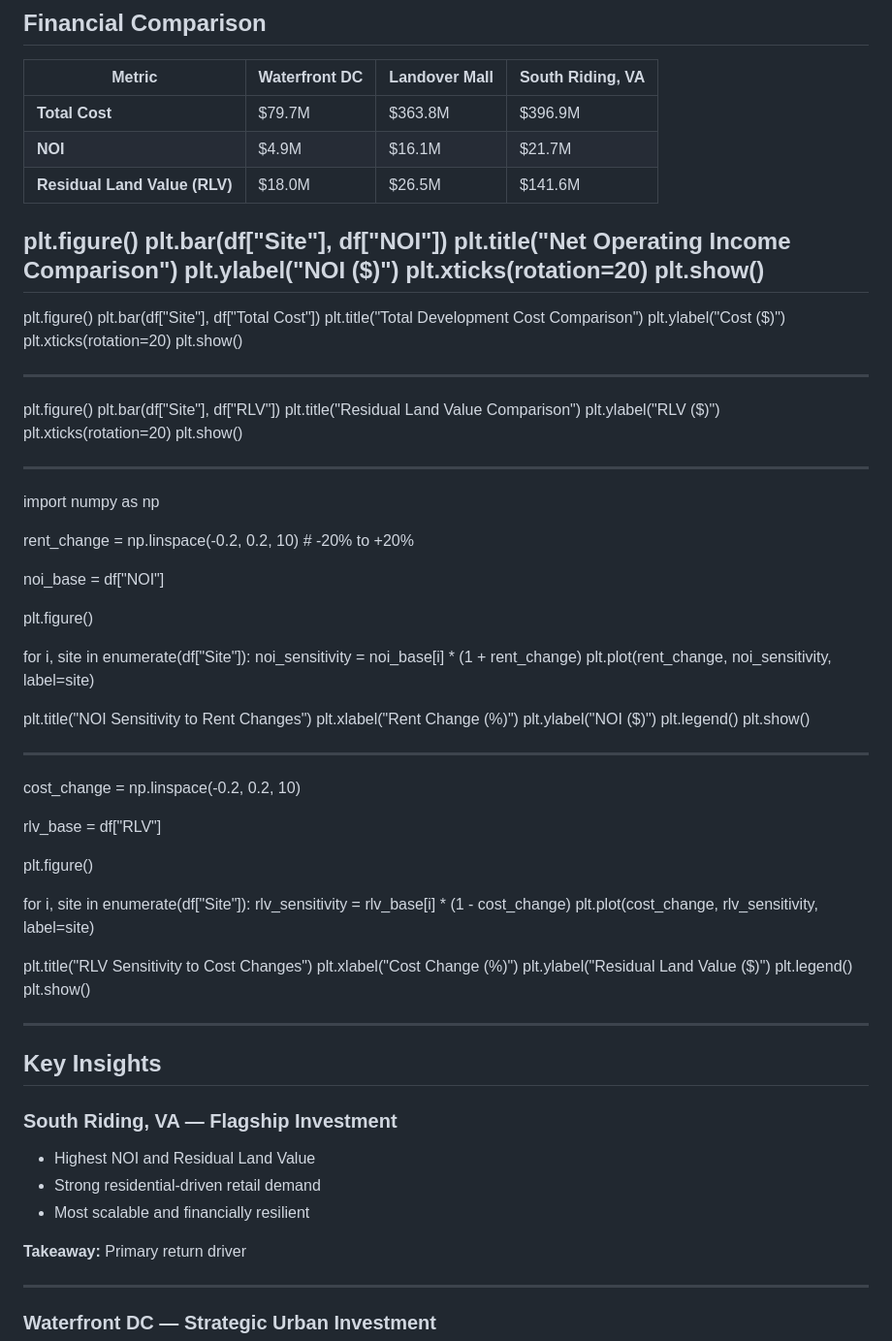
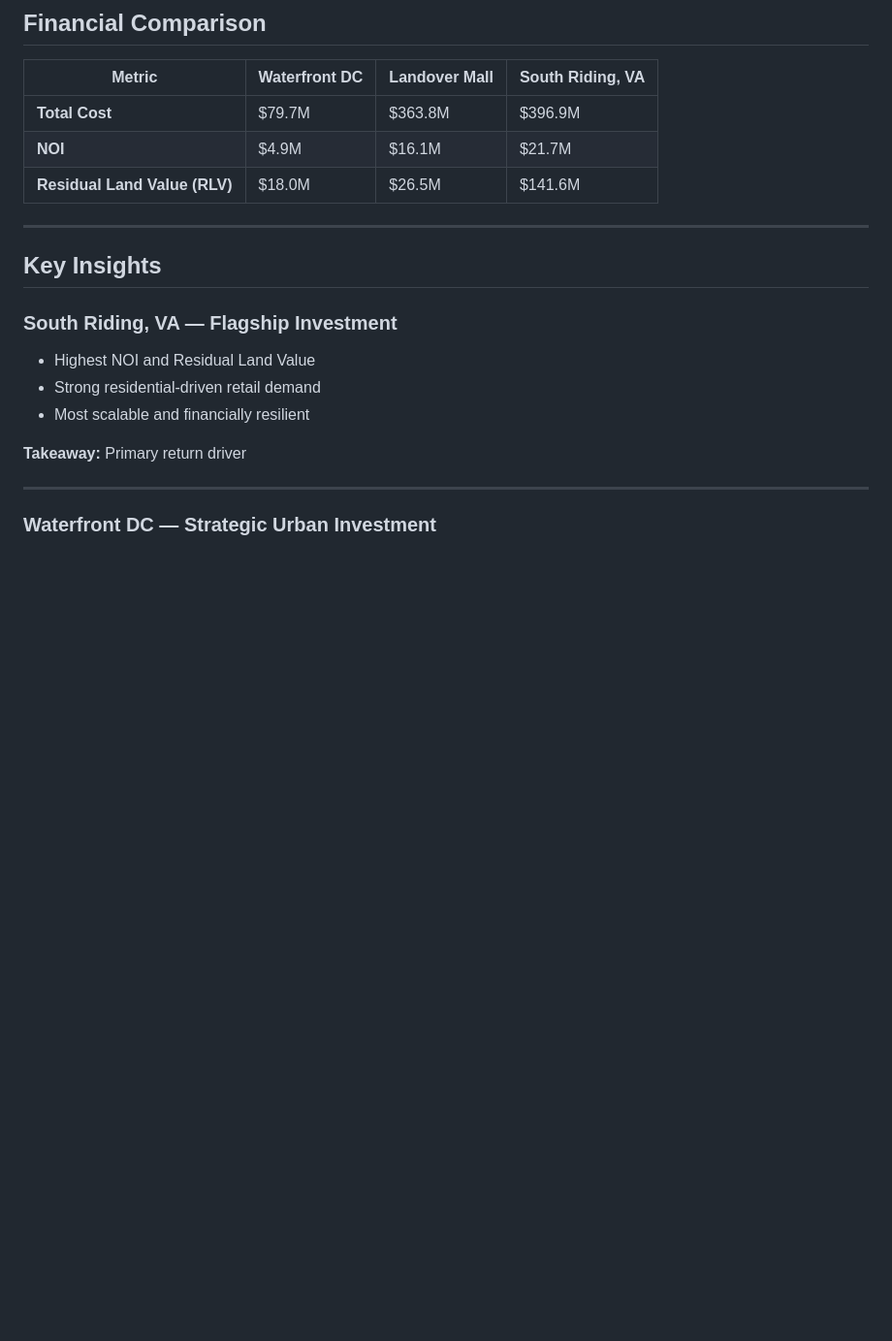
Before and after one commit to naf76-murp5400/Final, a Markdown page: Development Proposal.md, the part around the change. Shown at 97% size. Drawn GitHub-style; blank space fills up the shorter version.

```diff
--- a/Development Proposal.md
+++ b/Development Proposal.md
@@ -30,64 +30,6 @@ This analysis combines financial feasibility with sensitivity testing to inform
 | **Total Cost** | $79.7M | $363.8M | $396.9M |
 | **NOI** | $4.9M | $16.1M | $21.7M |
 | **Residual Land Value (RLV)** | $18.0M | $26.5M | $141.6M |
-
-plt.figure()
-plt.bar(df["Site"], df["NOI"])
-plt.title("Net Operating Income Comparison")
-plt.ylabel("NOI ($)")
-plt.xticks(rotation=20)
-plt.show()
----
-plt.figure()
-plt.bar(df["Site"], df["Total Cost"])
-plt.title("Total Development Cost Comparison")
-plt.ylabel("Cost ($)")
-plt.xticks(rotation=20)
-plt.show()
-
----
-plt.figure()
-plt.bar(df["Site"], df["RLV"])
-plt.title("Residual Land Value Comparison")
-plt.ylabel("RLV ($)")
-plt.xticks(rotation=20)
-plt.show()
-
----
-import numpy as np
-
-rent_change = np.linspace(-0.2, 0.2, 10)  # -20% to +20%
-
-noi_base = df["NOI"]
-
-plt.figure()
-
-for i, site in enumerate(df["Site"]):
-    noi_sensitivity = noi_base[i] * (1 + rent_change)
-    plt.plot(rent_change, noi_sensitivity, label=site)
-
-plt.title("NOI Sensitivity to Rent Changes")
-plt.xlabel("Rent Change (%)")
-plt.ylabel("NOI ($)")
-plt.legend()
-plt.show()
-
----
-cost_change = np.linspace(-0.2, 0.2, 10)
-
-rlv_base = df["RLV"]
-
-plt.figure()
-
-for i, site in enumerate(df["Site"]):
-    rlv_sensitivity = rlv_base[i] * (1 - cost_change)
-    plt.plot(cost_change, rlv_sensitivity, label=site)
-
-plt.title("RLV Sensitivity to Cost Changes")
-plt.xlabel("Cost Change (%)")
-plt.ylabel("Residual Land Value ($)")
-plt.legend()
-plt.show()
 
 ---
 
```
